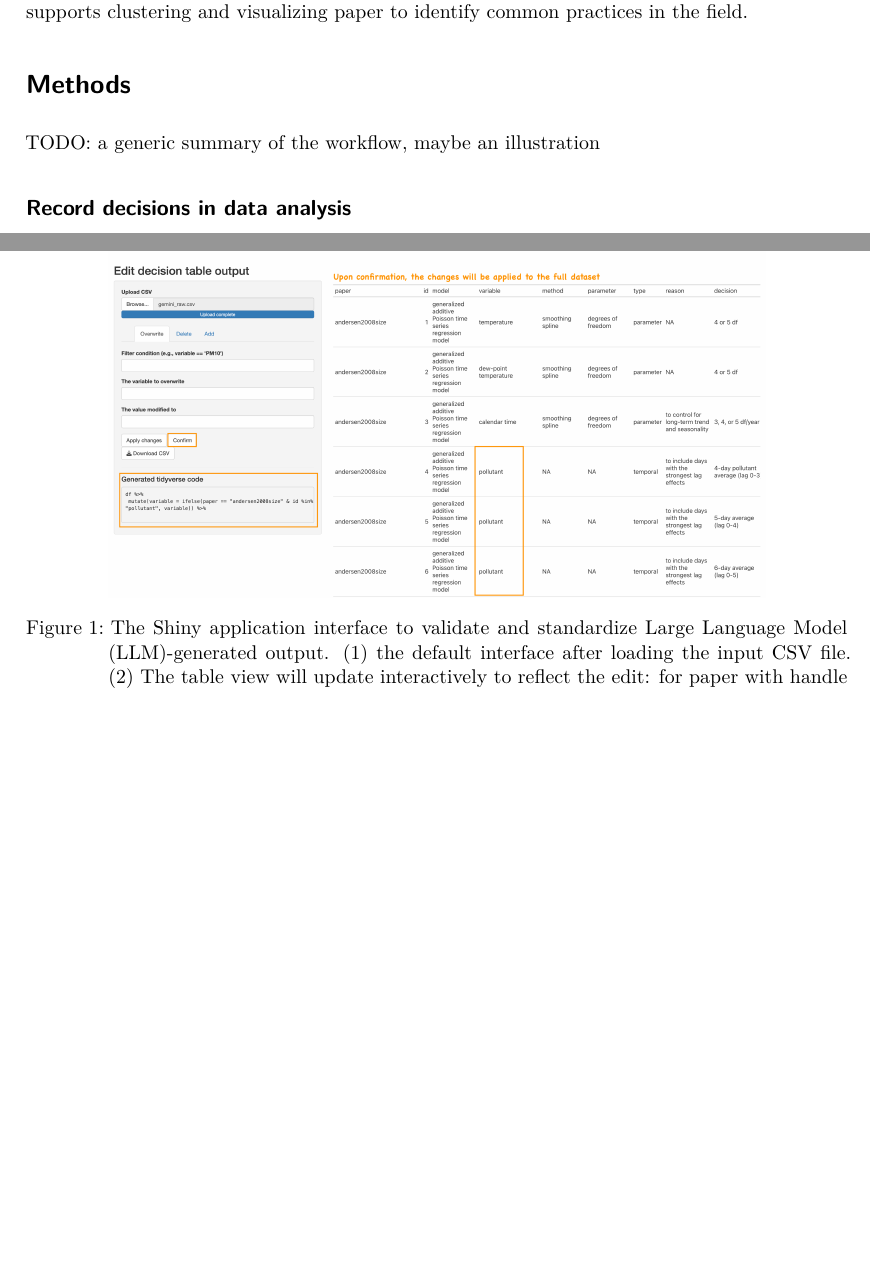
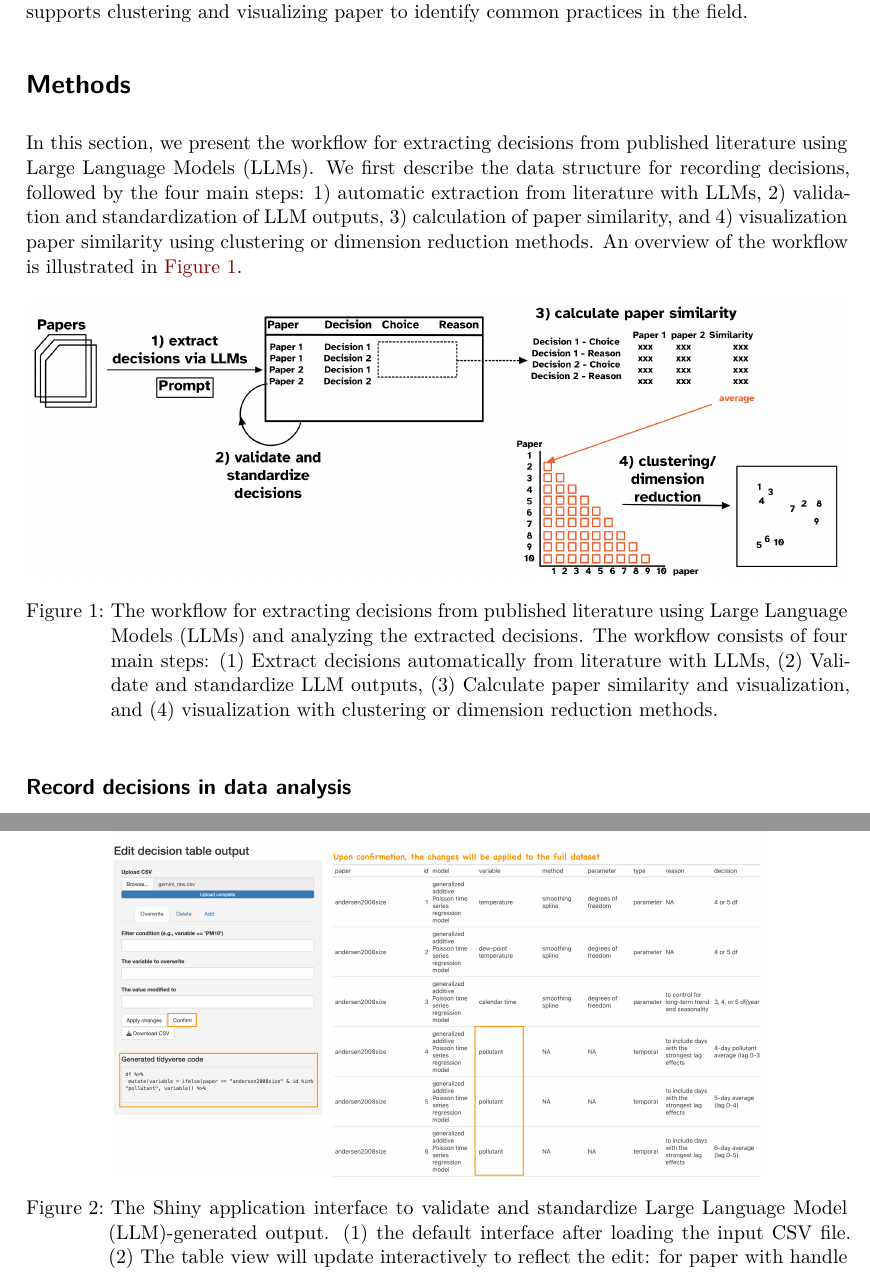
Before and after one commit to huizezhang-sherry/paper-decisions, a Quarto document (index.qmd): two parts of pages 4 and 7 of 14, joined at a grey line, cut so that both start at the same text, the shorter picture padded with empty space. Rendered offline with R 4.5, knitr and Pandoc in place of Quarto, then LaTeX, with nearby package versions; drawn as R Markdown's standard PDF in place of the format the file asks for; some code elsewhere in the file could not run offline; a font, style sheet, LaTeX package, included part or bibliography that could not be used is replaced or left out.

Commit message:
workflow diagram

````diff
--- a/index.qmd
+++ b/index.qmd
@@ -138,7 +138,15 @@ With the growing volume of scientific publications and the difficulty of navigat
 
 # Methods {#sec-extract-decisions}
 
-TODO: a generic summary of the workflow, maybe an illustration
+In this section, we present the workflow for extracting decisions from published literature using Large Language Models (LLMs). We first describe the data structure for recording decisions, followed by the four main steps: 1) automatic extraction from literature with LLMs, 2) validation and standardization of LLM outputs, 3) calculation of paper similarity, and 4) visualization paper similarity using clustering or dimension reduction methods. An overview of the workflow is illustrated in @fig-workflow.
+
+```{r}
+#| label: fig-workflow
+#| fig-cap: "The workflow for extracting decisions from published literature using Large Language Models (LLMs) and analyzing the extracted decisions. The workflow consists of four main steps: (1) Extract decisions automatically from literature with LLMs, (2) Validate and standardize LLM outputs, (3) Calculate paper similarity and visualization, and (4) visualization with clustering or dimension reduction methods."
+#| out.width: "100%"
+knitr::include_graphics(here::here("figures/workflow.png"))
+```
+
 
 ## Record decisions in data analysis {#sec-decisions}
 
````
Also changed, not shown: figures/workflow.png (added), index.pdf, index.tex.
